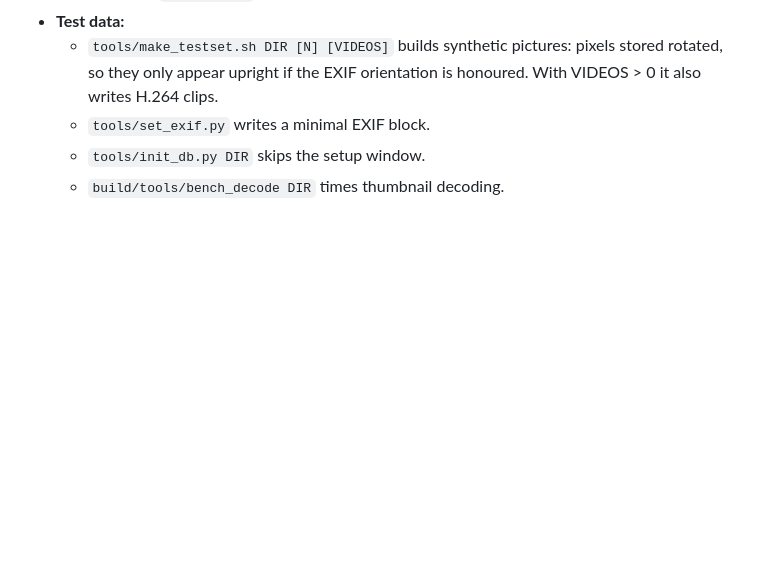
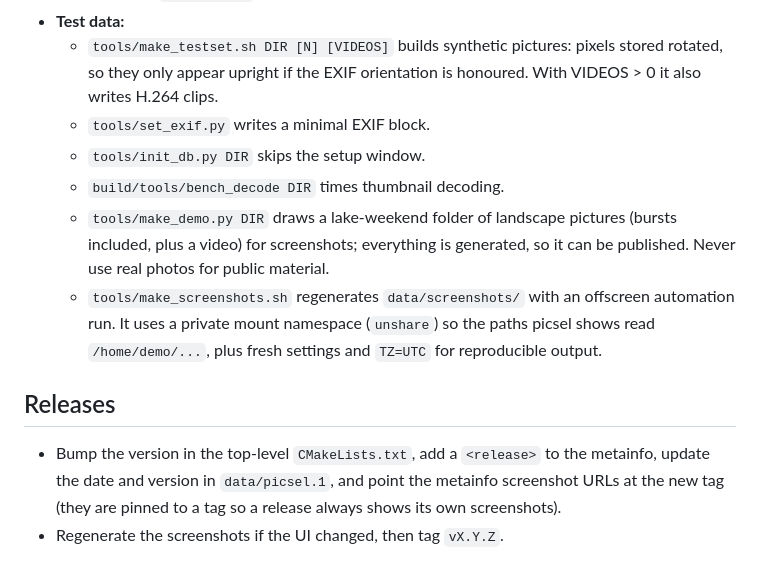
Before and after one commit to rg3/picsel, a Markdown page: docs/ARCHITECTURE.md, the part around the change. Rendered like a GitHub page; blank space fills up the shorter version.

```diff
--- a/docs/ARCHITECTURE.md
+++ b/docs/ARCHITECTURE.md
@@ -212,3 +212,19 @@ src/app     Application, Session, FileListModel, QML (qml/), automation hook
   - `tools/set_exif.py` writes a minimal EXIF block.
   - `tools/init_db.py DIR` skips the setup window.
   - `build/tools/bench_decode DIR` times thumbnail decoding.
+  - `tools/make_demo.py DIR` draws a lake-weekend folder of landscape
+    pictures (bursts included, plus a video) for screenshots; everything is
+    generated, so it can be published. Never use real photos for public
+    material.
+  - `tools/make_screenshots.sh` regenerates `data/screenshots/` with an
+    offscreen automation run. It uses a private mount namespace
+    (`unshare`) so the paths picsel shows read `/home/demo/...`, plus fresh
+    settings and `TZ=UTC` for reproducible output.
+
+## Releases
+
+- Bump the version in the top-level `CMakeLists.txt`, add a `<release>` to
+  the metainfo, update the date and version in `data/picsel.1`, and point
+  the metainfo screenshot URLs at the new tag (they are pinned to a tag so
+  a release always shows its own screenshots).
+- Regenerate the screenshots if the UI changed, then tag `vX.Y.Z`.
```
Also changed, not shown: README.md (+4 -0 lines), data/screenshots/fullview.png (added), data/screenshots/mosaic.png (added), data/screenshots/move.png (added), 3 other files.
